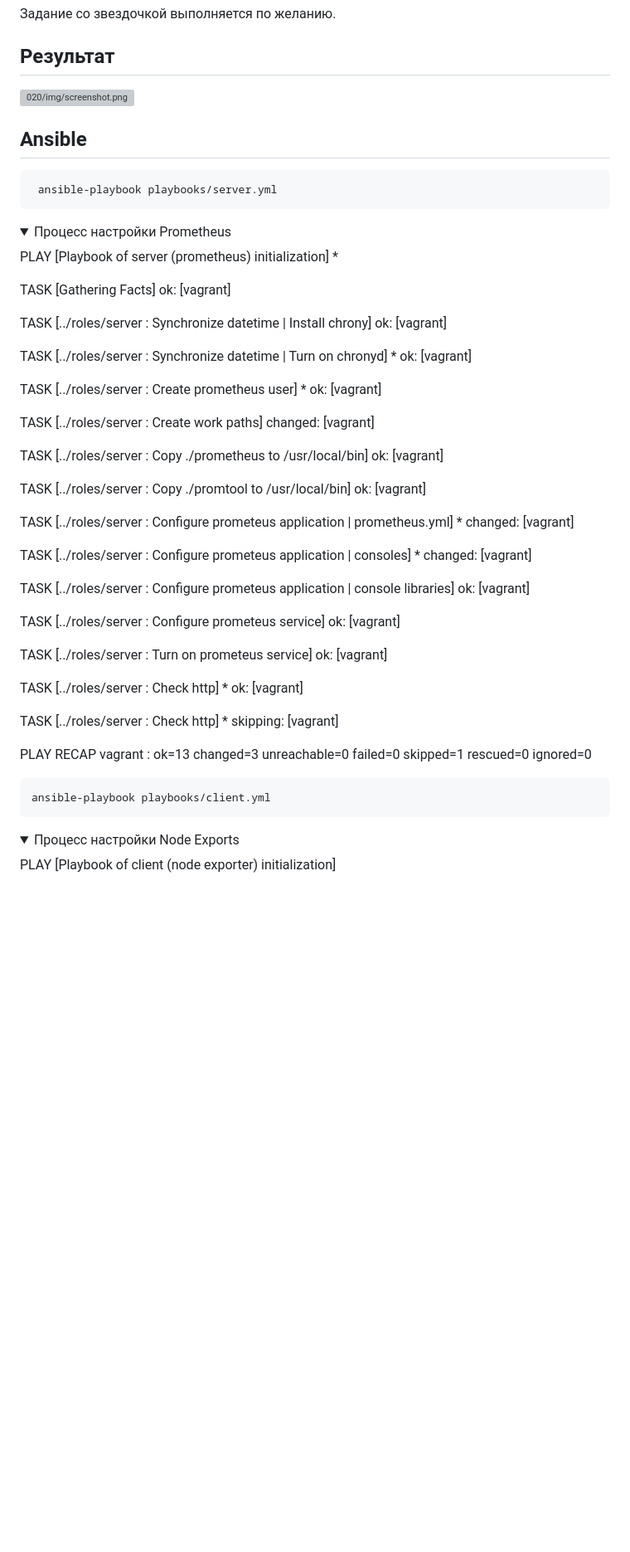
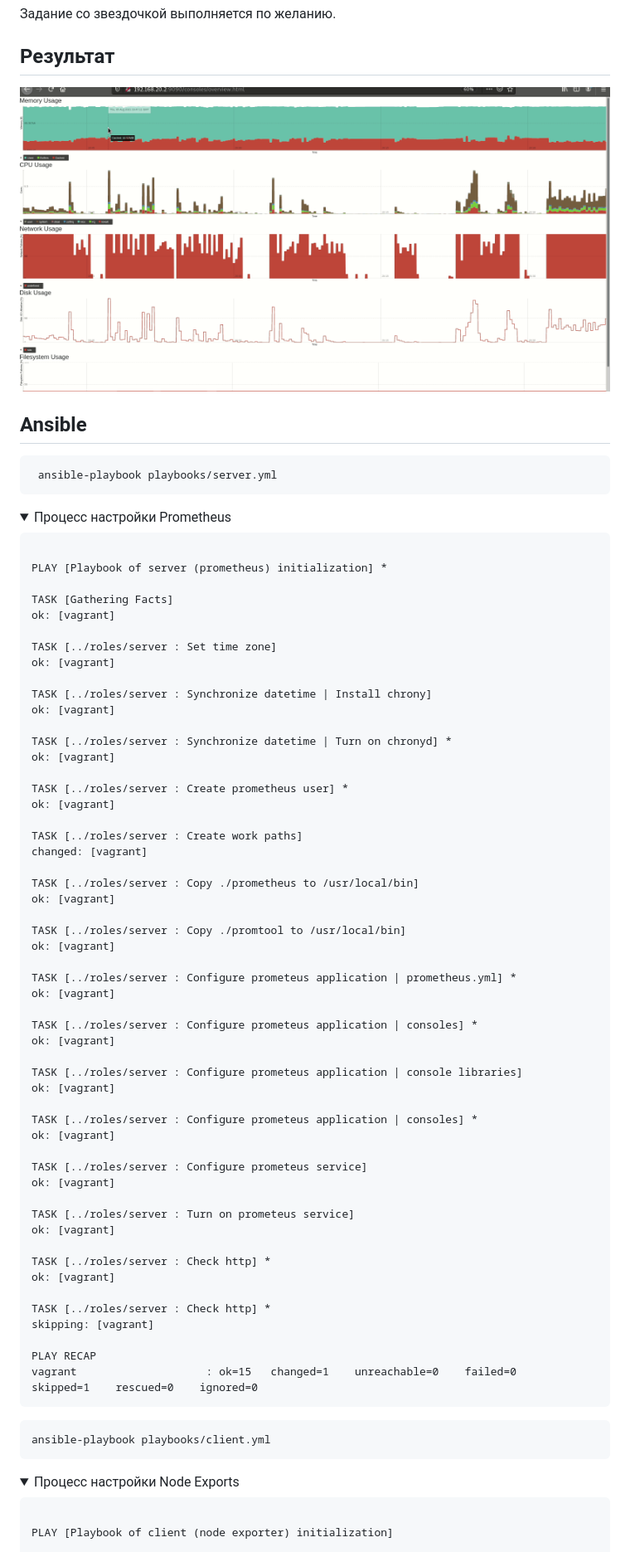
Before and after one commit to BorisPlus/otus_linux, a Markdown page: 020.md, the part around the change printed below. Shown: that part at 83% size. GitHub-like rendering; pictures changed too: 020/img/screencast.gif (added); folded sections open; blank space fills up the shorter version; grey boxes are pictures that could not be loaded.

````diff
--- a/020.md
+++ b/020.md
@@ -20,7 +20,7 @@
 
 ## Результат
 
-![020/img/screenshot.png](./blob/master/020/img/screenshot.png)
+![020/img/screenshot.png](./020/img/screencast.gif)
 
 ## Ansible
 
@@ -31,9 +31,14 @@
 <details>
 <summary>Процесс настройки Prometheus</summary>
 
+```text
+
 PLAY [Playbook of server (prometheus) initialization] *
 
 TASK [Gathering Facts]
+ok: [vagrant]
+
+TASK [../roles/server : Set time zone]
 ok: [vagrant]
 
 TASK [../roles/server : Synchronize datetime | Install chrony]
@@ -55,12 +60,15 @@ TASK [../roles/server : Copy ./promtool to /usr/local/bin]
 ok: [vagrant]
 
 TASK [../roles/server : Configure prometeus application | prometheus.yml] *
-changed: [vagrant]
+ok: [vagrant]
 
 TASK [../roles/server : Configure prometeus application | consoles] *
-changed: [vagrant]
+ok: [vagrant]
 
 TASK [../roles/server : Configure prometeus application | console libraries]
+ok: [vagrant]
+
+TASK [../roles/server : Configure prometeus application | consoles] *
 ok: [vagrant]
 
 TASK [../roles/server : Configure prometeus service]
@@ -76,8 +84,8 @@ TASK [../roles/server : Check http] *
 skipping: [vagrant]
 
 PLAY RECAP
-vagrant                    : ok=13   changed=3    unreachable=0    failed=0    skipped=1    rescued=0    ignored=0
-
+vagrant                    : ok=15   changed=1    unreachable=0    failed=0    skipped=1    rescued=0    ignored=0
+```
 </details>
 
 ```shell
@@ -87,6 +95,7 @@ ansible-playbook playbooks/client.yml
 <details>
 <summary>Процесс настройки Node Exports</summary>
 
+```text
 
 PLAY [Playbook of client (node exporter) initialization]
 
````
Also changed, not shown: other parts of 020.md (+4 -3 lines), 3 other files.
